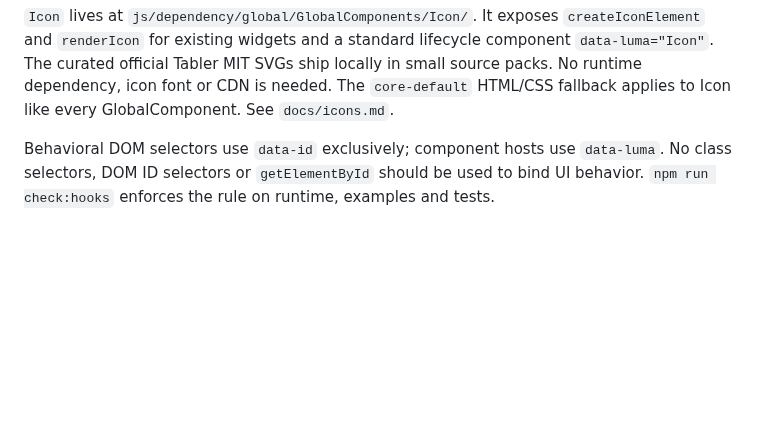
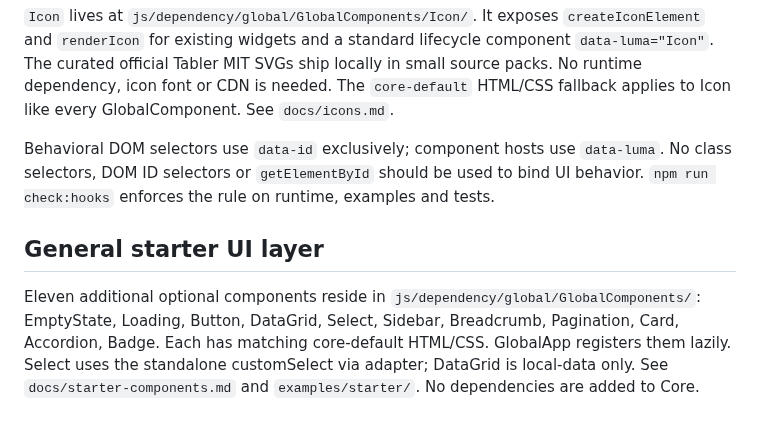
Before and after one commit to amiresp/LumaJS, a Markdown page: docs/architecture.md, the part around the change. Drawn GitHub-style; blank space fills up the shorter version.

Commit message:
docs(starter): sync docs/architecture.md

```diff
--- a/docs/architecture.md
+++ b/docs/architecture.md
@@ -40,3 +40,8 @@ The Core stays neutral. Shared `GlobalApp` and `GlobalCaller` live in `js/depend
 `Icon` lives at `js/dependency/global/GlobalComponents/Icon/`. It exposes `createIconElement` and `renderIcon` for existing widgets and a standard lifecycle component `data-luma="Icon"`. The curated official Tabler MIT SVGs ship locally in small source packs. No runtime dependency, icon font or CDN is needed. The `core-default` HTML/CSS fallback applies to Icon like every GlobalComponent. See `docs/icons.md`.
 
 Behavioral DOM selectors use `data-id` exclusively; component hosts use `data-luma`. No class selectors, DOM ID selectors or `getElementById` should be used to bind UI behavior. `npm run check:hooks` enforces the rule on runtime, examples and tests.
+
+
+## General starter UI layer
+
+Eleven additional optional components reside in `js/dependency/global/GlobalComponents/`: EmptyState, Loading, Button, DataGrid, Select, Sidebar, Breadcrumb, Pagination, Card, Accordion, Badge. Each has matching core-default HTML/CSS. GlobalApp registers them lazily. Select uses the standalone customSelect via adapter; DataGrid is local-data only. See `docs/starter-components.md` and `examples/starter/`. No dependencies are added to Core.
```
